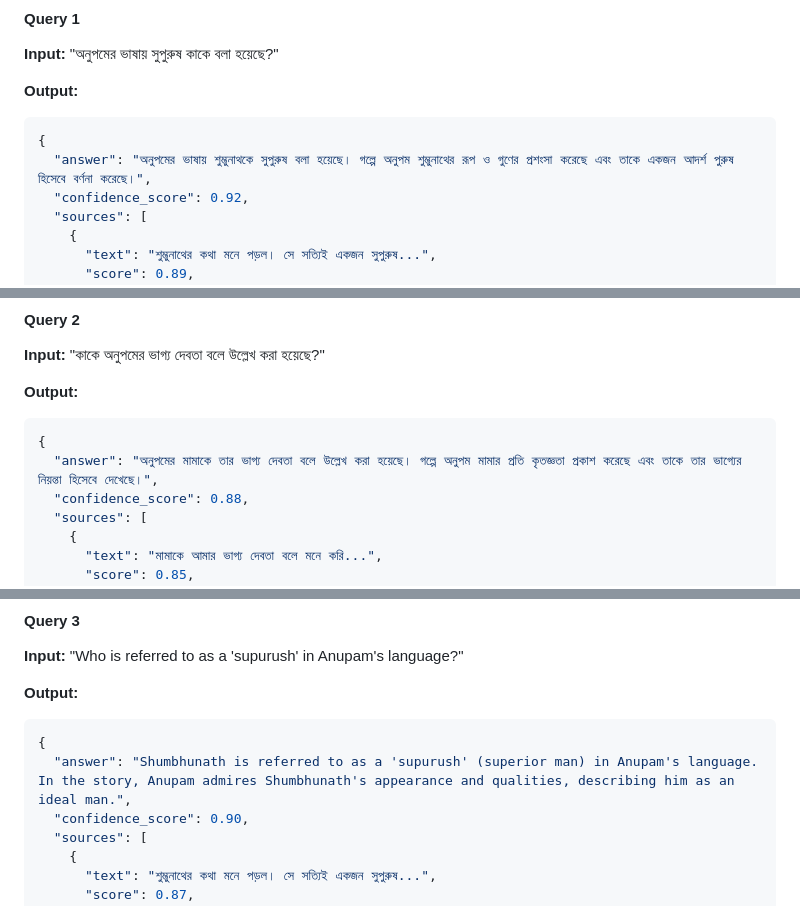
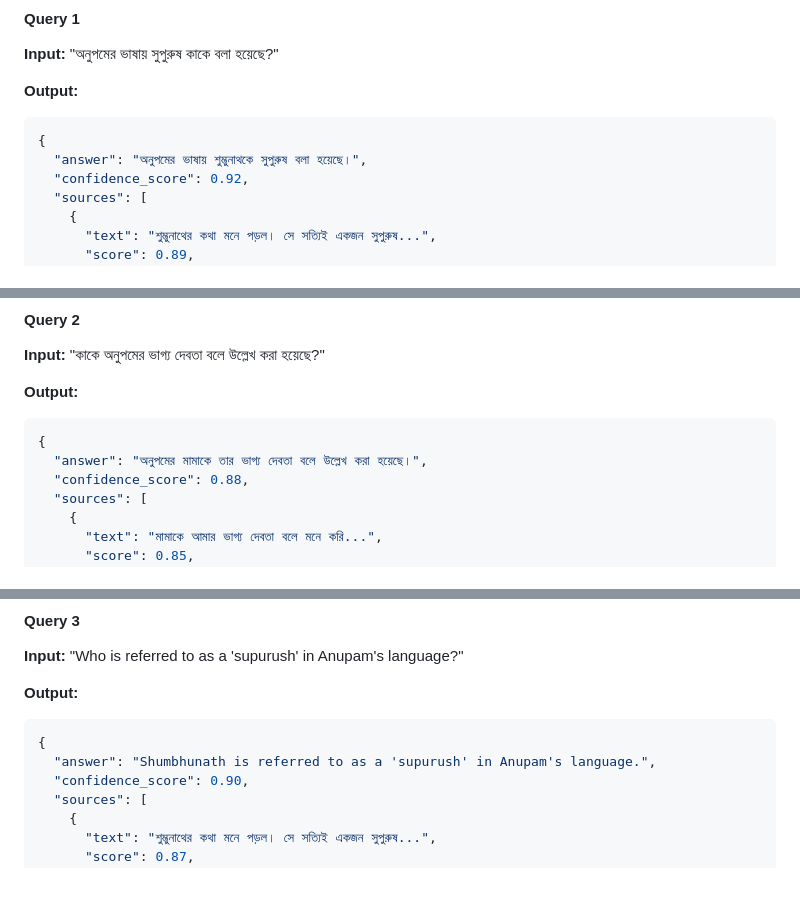
Before and after one commit to Saifulislamsayem19/Bengali-English-RAG-API, a Markdown page: README.md, 3 parts joined by grey strips. GitHub-like rendering; blank space fills up the shorter version.

````diff
--- a/README.md
+++ b/README.md
@@ -94,7 +94,7 @@ The API will be available at `http://localhost:8000`
 **Output:**
 ```json
 {
-  "answer": "অনুপমের ভাষায় শুম্ভুনাথকে সুপুরুষ বলা হয়েছে। গল্পে অনুপম শুম্ভুনাথের রূপ ও গুণের প্রশংসা করেছে এবং তাকে একজন আদর্শ পুরুষ হিসেবে বর্ণনা করেছে।",
+  "answer": "অনুপমের ভাষায় শুম্ভুনাথকে সুপুরুষ বলা হয়েছে।",
   "confidence_score": 0.92,
   "sources": [
     {
@@ -112,7 +112,7 @@ The API will be available at `http://localhost:8000`
 **Output:**
 ```json
 {
-  "answer": "অনুপমের মামাকে তার ভাগ্য দেবতা বলে উল্লেখ করা হয়েছে। গল্পে অনুপম মামার প্রতি কৃতজ্ঞতা প্রকাশ করেছে এবং তাকে তার ভাগ্যের নিয়ন্তা হিসেবে দেখেছে।",
+  "answer": "অনুপমের মামাকে তার ভাগ্য দেবতা বলে উল্লেখ করা হয়েছে।",
   "confidence_score": 0.88,
   "sources": [
     {
@@ -132,7 +132,7 @@ The API will be available at `http://localhost:8000`
 **Output:**
 ```json
 {
-  "answer": "Shumbhunath is referred to as a 'supurush' (superior man) in Anupam's language. In the story, Anupam admires Shumbhunath's appearance and qualities, describing him as an ideal man.",
+  "answer": "Shumbhunath is referred to as a 'supurush' in Anupam's language.",
   "confidence_score": 0.90,
   "sources": [
     {
````
Also changed, not shown: other parts of README.md (+1 -1 lines).
